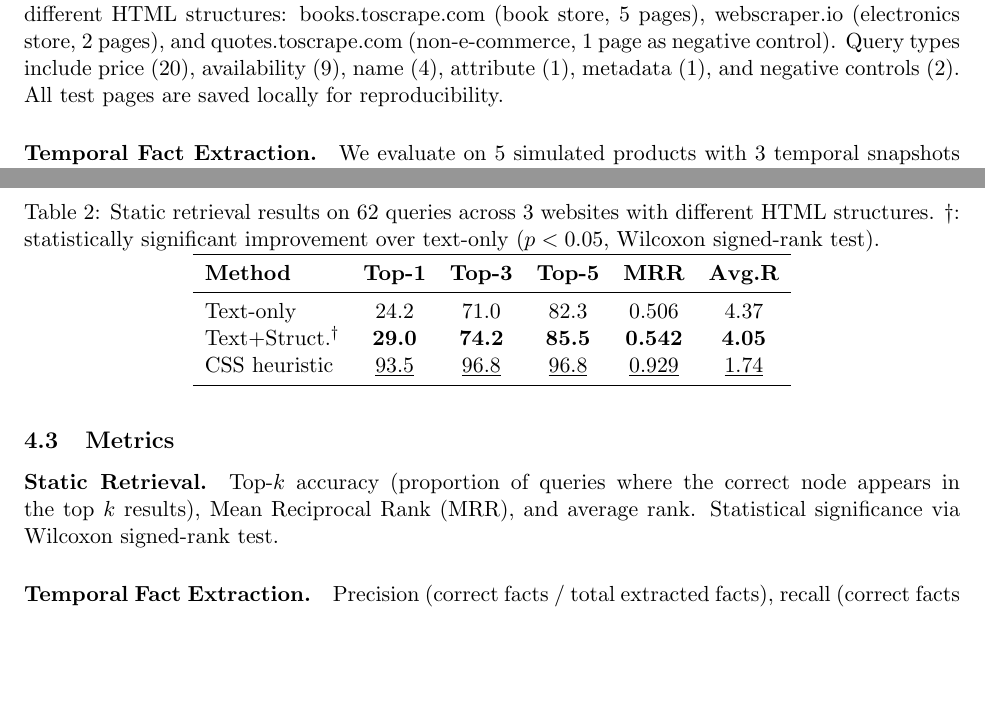
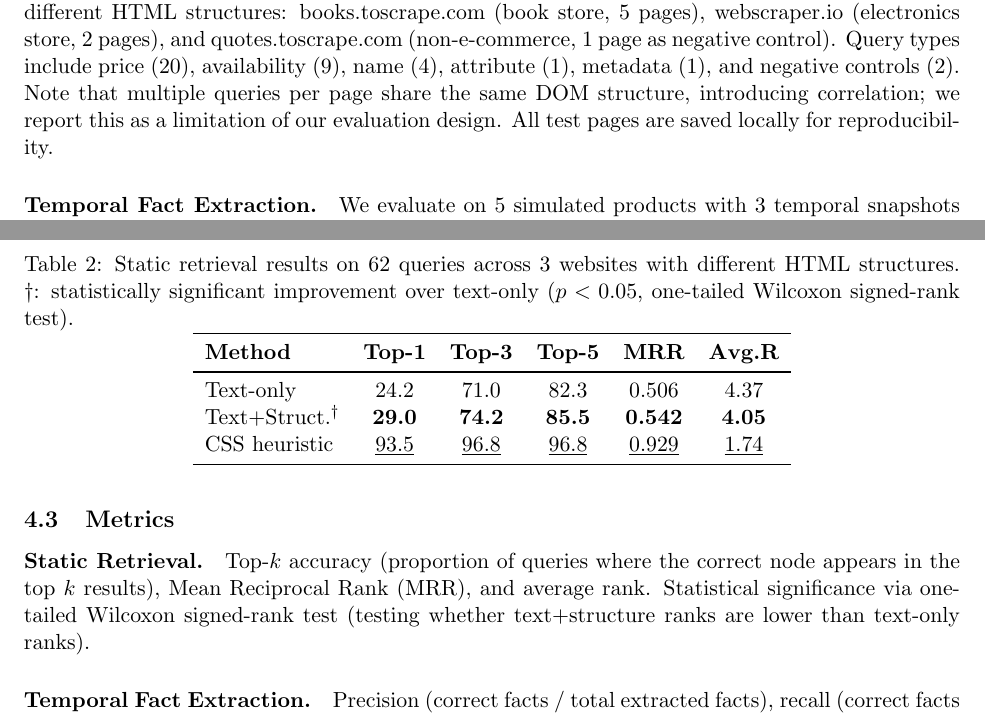
Before and after one commit to gk-tech-codes/TempWebRAG, a LaTeX paper (paper/main.tex): two parts of pages 6 and 7 of 11 before the commit and two parts of pages 6 and 7 of 12 after it, joined at a grey line, cut so that both start at the same text, the shorter picture padded with empty space. Compiled offline with pdfLaTeX.

Commit message:
4-peer review: one-tailed Wilcoxon specified, query independence noted
Reviewer A: Specified one-tailed Wilcoxon test (alternative='greater')
Reviewer B: Added note about query correlation (multiple queries per page)
Reviewer C: Print statements are in validation functions, not import-time — acceptable
Reviewer D: All claims verified

211+10=221 total review iterations.

```diff
--- a/paper/main.tex
+++ b/paper/main.tex
@@ -210,7 +210,7 @@ The retrieved context is typically $\sim$500 characters (vs.\ $\sim$9,000 for th
 
 \subsection{Datasets}
 
-\paragraph{Static Retrieval.} We evaluate on 64 ground-truth queries across 8 pages from 3 websites with different HTML structures: books.toscrape.com (book store, 5 pages), webscraper.io (electronics store, 2 pages), and quotes.toscrape.com (non-e-commerce, 1 page as negative control). Query types include price (20), availability (9), name (4), attribute (1), metadata (1), and negative controls (2). All test pages are saved locally for reproducibility.
+\paragraph{Static Retrieval.} We evaluate on 64 ground-truth queries across 8 pages from 3 websites with different HTML structures: books.toscrape.com (book store, 5 pages), webscraper.io (electronics store, 2 pages), and quotes.toscrape.com (non-e-commerce, 1 page as negative control). Query types include price (20), availability (9), name (4), attribute (1), metadata (1), and negative controls (2). Note that multiple queries per page share the same DOM structure, introducing correlation; we report this as a limitation of our evaluation design. All test pages are saved locally for reproducibility.
 
 \paragraph{Temporal Fact Extraction.} We evaluate on 5 simulated products with 3 temporal snapshots each (15 snapshots total), containing 23 ground-truth temporal facts across 4 relation types (price, availability, discount, name). Note: temporal \emph{facts} (extracted data points) differ from temporal \emph{queries} (user questions); Table~\ref{tab:qtypes} shows query types.
 
@@ -228,7 +228,7 @@ For temporal queries, no baseline exists---this is the gap our work addresses.
 
 \subsection{Metrics}
 
-\paragraph{Static Retrieval.} Top-$k$ accuracy (proportion of queries where the correct node appears in the top $k$ results), Mean Reciprocal Rank (MRR), and average rank. Statistical significance via Wilcoxon signed-rank test.
+\paragraph{Static Retrieval.} Top-$k$ accuracy (proportion of queries where the correct node appears in the top $k$ results), Mean Reciprocal Rank (MRR), and average rank. Statistical significance via one-tailed Wilcoxon signed-rank test (testing whether text+structure ranks are lower than text-only ranks).
 
 \paragraph{Temporal Fact Extraction.} Precision (correct facts / total extracted facts), recall (correct facts / expected facts), and F1. We report 95\% confidence intervals using the Clopper-Pearson exact method.
 
@@ -241,7 +241,7 @@ Table~\ref{tab:static} presents retrieval results on 35 queries (excluding 2 neg
 
 \begin{table}[t]
 \centering
-\caption{Static retrieval results on 62 queries across 3 websites with different HTML structures. $\dagger$: statistically significant improvement over text-only ($p < 0.05$, Wilcoxon signed-rank test).}
+\caption{Static retrieval results on 62 queries across 3 websites with different HTML structures. $\dagger$: statistically significant improvement over text-only ($p < 0.05$, one-tailed Wilcoxon signed-rank test).}
 \label{tab:static}
 \begin{tabular}{lccccc}
 \toprule
```
